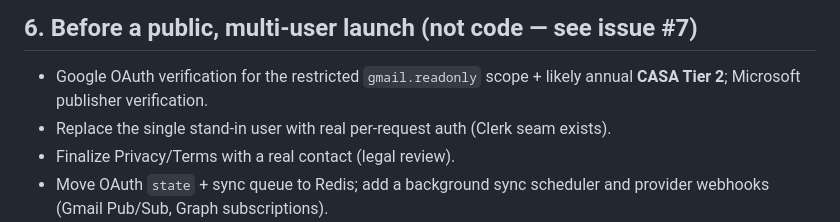
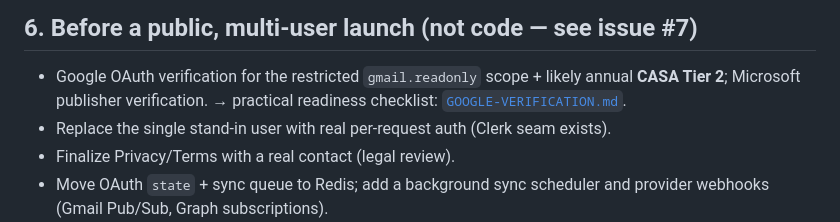
Before and after one commit to Jvtino/Pipeline, a Markdown page: docs/DEPLOY.md, the part around the change. Rendered like a GitHub page.

```diff
--- a/docs/DEPLOY.md
+++ b/docs/DEPLOY.md
@@ -67,6 +67,7 @@ To connect real mailboxes: `GOOGLE_CLIENT_ID`/`GOOGLE_CLIENT_SECRET`, `MS_CLIENT
 
 - Google OAuth verification for the restricted `gmail.readonly` scope + likely
   annual **CASA Tier 2**; Microsoft publisher verification.
+  → practical readiness checklist: [`GOOGLE-VERIFICATION.md`](./GOOGLE-VERIFICATION.md).
 - Replace the single stand-in user with real per-request auth (Clerk seam exists).
 - Finalize Privacy/Terms with a real contact (legal review).
 - Move OAuth `state` + sync queue to Redis; add a background sync scheduler and
```
Also changed, not shown: docs/GOOGLE-VERIFICATION.md (added, +124 -0 lines).
